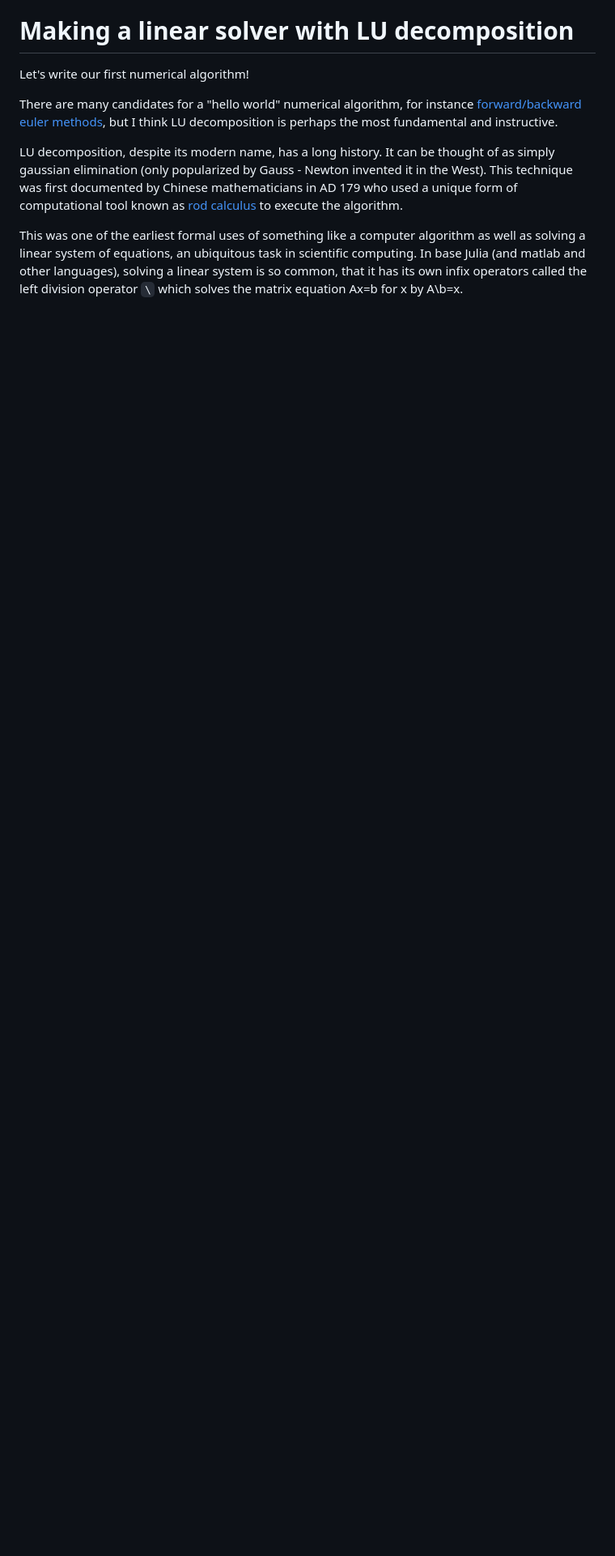
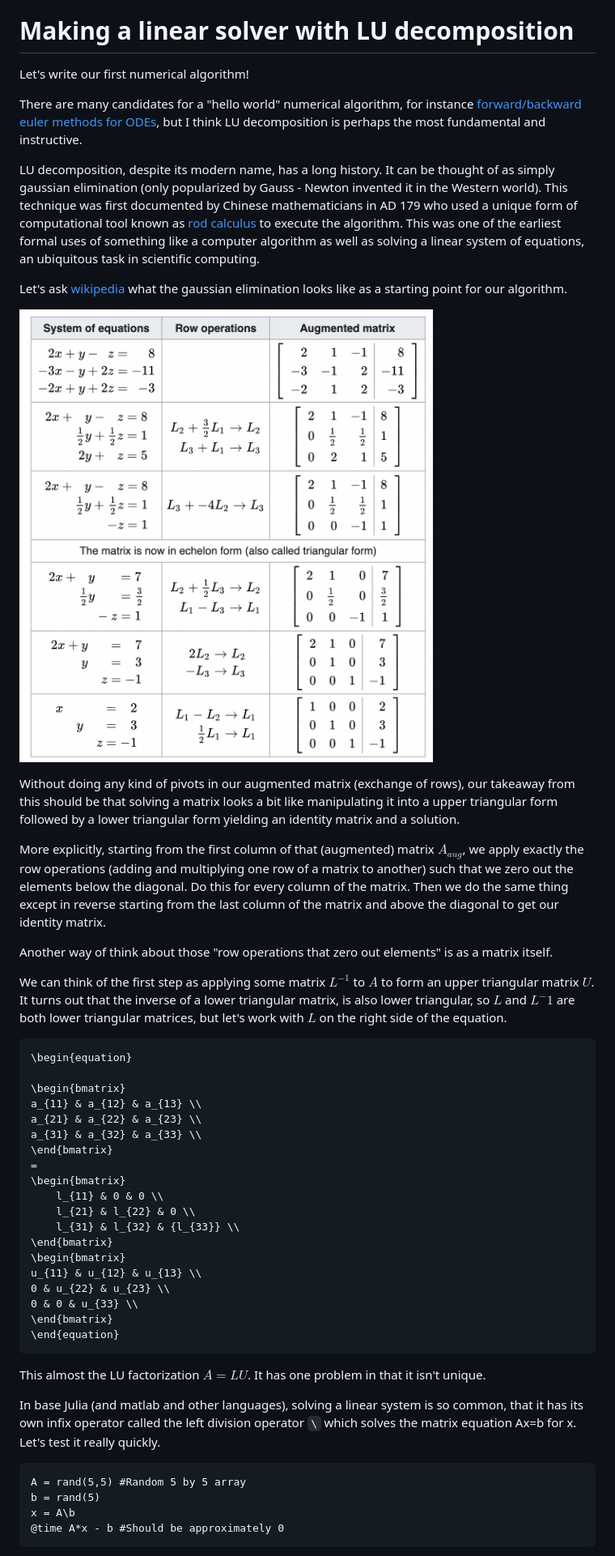
Before and after one commit to kathesch/JuliaTutorial.jl, a Markdown page: docs/src/index.md, the part around the change printed below. Shown: that part at 81% size. GitHub-like rendering; pictures changed too: docs/src/2022-09-29-06-22-00.png (added); blank space fills up the shorter version.

Commit message:
lu

````diff
--- a/docs/src/index.md
+++ b/docs/src/index.md
@@ -370,8 +370,56 @@ Here is also a lineup of some notable packages that physical chemistry people mi
 
 Let's write our first numerical algorithm!
 
-There are many candidates for a "hello world" numerical algorithm, for instance [forward/backward euler methods](https://en.wikipedia.org/wiki/Euler_method), but I think LU decomposition is perhaps the most fundamental and instructive.
+There are many candidates for a "hello world" numerical algorithm, for instance [forward/backward euler methods for ODEs](https://en.wikipedia.org/wiki/Euler_method), but I think LU decomposition is perhaps the most fundamental and instructive.
 
-LU decomposition, despite its modern name, has a long history. It can be thought of as simply gaussian elimination (only popularized by Gauss - Newton invented it in the West). This technique was first documented by Chinese mathematicians in AD 179 who used a unique form of computational tool known as [rod calculus](https://en.wikipedia.org/wiki/Rod_calculus) to execute the algorithm.
+LU decomposition, despite its modern name, has a long history. It can be thought of as simply gaussian elimination (only popularized by Gauss - Newton invented it in the Western world). This technique was first documented by Chinese mathematicians in AD 179 who used a unique form of computational tool known as [rod calculus](https://en.wikipedia.org/wiki/Rod_calculus) to execute the algorithm. This was one of the earliest formal uses of something like a computer algorithm as well as solving a linear system of equations, an ubiquitous task in scientific computing.
 
-This was one of the earliest formal uses of something like a computer algorithm as well as solving a linear system of equations, an ubiquitous task in scientific computing. In base Julia (and matlab and other languages), solving a linear system is so common, that it has its own infix operators called the left division operator `\` which solves the matrix equation Ax=b for x by A\b=x.
+Let's ask [wikipedia](https://en.wikipedia.org/wiki/Gaussian_elimination#Example_of_the_algorithm) what the gaussian elimination looks like as a starting point for our algorithm.
+
+![](2022-09-29-06-22-00.png)
+
+Without doing any kind of pivots in our augmented matrix (exchange of rows), our takeaway from this should be that solving a matrix looks a bit like manipulating it into a upper triangular form followed by a lower triangular form yielding an identity matrix and a solution.
+
+More explicitly, starting from the first column of that (augmented) matrix $A_{aug}$, we apply exactly the row operations (adding and multiplying one row of a matrix to another) such that we zero out the elements below the diagonal. Do this for every column of the matrix. Then we do the same thing except in reverse starting from the last column of the matrix and above the diagonal to get our identity matrix.
+
+Another way of think about those "row operations that zero out elements" is as a matrix itself.
+
+We can think of the first step as applying some matrix $L^{-1}$ to $A$ to form an upper triangular matrix $U$. It turns out that the inverse of a lower triangular matrix, is also lower triangular, so $L$ and $L^-{1}$ are both lower triangular matrices, but let's work with $L$ on the right side of the equation.
+
+```math
+\begin{equation}
+
+\begin{bmatrix}
+a_{11} & a_{12} & a_{13} \\
+a_{21} & a_{22} & a_{23} \\
+a_{31} & a_{32} & a_{33} \\
+\end{bmatrix}
+=
+\begin{bmatrix}
+    l_{11} & 0 & 0 \\
+    l_{21} & l_{22} & 0 \\
+    l_{31} & l_{32} & {l_{33}} \\
+\end{bmatrix}
+\begin{bmatrix}
+u_{11} & u_{12} & u_{13} \\
+0 & u_{22} & u_{23} \\
+0 & 0 & u_{33} \\
+\end{bmatrix}
+\end{equation}
+```
+
+This almost the LU factorization $A=LU$. It has one problem in that it isn't unique.
+
+
+
+
+
+In base Julia (and matlab and other languages), solving a linear system is so common, that it has its own infix operator called the left division operator `\` which solves the matrix equation Ax=b for x. Let's test it really quickly.
+
+```@example
+A = rand(5,5) #Random 5 by 5 array
+b = rand(5)
+x = A\b
+@time A*x - b #Should be approximately 0
+```
+
````
Also changed, not shown: other parts of docs/src/index.md (+6 -1 lines), 1 other file.
